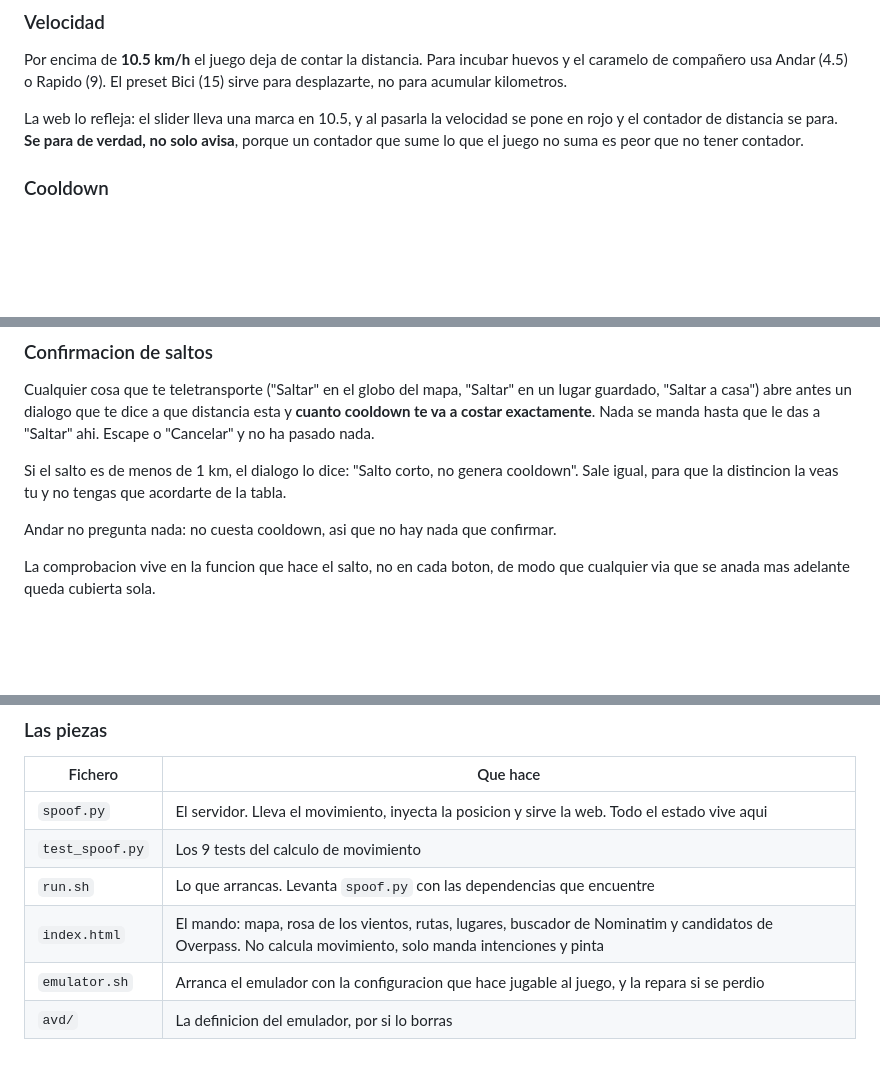
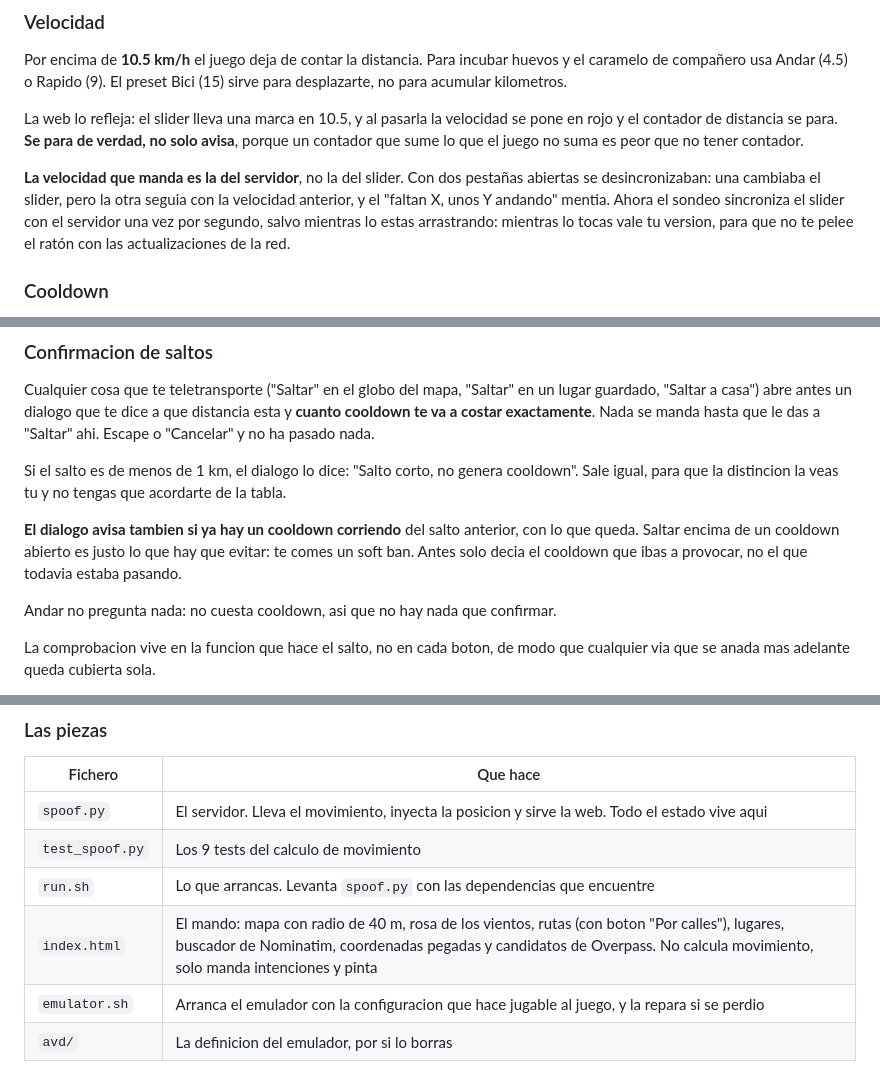
Before and after one commit to BaltaJmn/pogo, a Markdown page: README.md, 3 parts joined by grey strips. GitHub-like rendering; blank space fills up the shorter version.

```diff
--- a/README.md
+++ b/README.md
@@ -483,6 +533,13 @@ se pone en rojo y el contador de distancia se para. **Se para de verdad, no solo
 avisa**, porque un contador que sume lo que el juego no suma es peor que no
 tener contador.
 
+**La velocidad que manda es la del servidor**, no la del slider. Con dos pestañas
+abiertas se desincronizaban: una cambiaba el slider, pero la otra seguia con la
+velocidad anterior, y el "faltan X, unos Y andando" mentia. Ahora el sondeo
+sincroniza el slider con el servidor una vez por segundo, salvo mientras lo estas
+arrastrando: mientras lo tocas vale tu version, para que no te pelee el ratón
+con las actualizaciones de la red.
+
 ### Cooldown
 
 Tras un salto grande de ubicacion, NO hagas ninguna accion (capturar, girar
@@ -525,6 +582,11 @@ hasta que le das a "Saltar" ahi. Escape o "Cancelar" y no ha pasado nada.
 Si el salto es de menos de 1 km, el dialogo lo dice: "Salto corto, no genera
 cooldown". Sale igual, para que la distincion la veas tu y no tengas que
 acordarte de la tabla.
+
+**El dialogo avisa tambien si ya hay un cooldown corriendo** del salto anterior,
+con lo que queda. Saltar encima de un cooldown abierto es justo lo que hay que
+evitar: te comes un soft ban. Antes solo decia el cooldown que ibas a provocar,
+no el que todavia estaba pasando.
 
 Andar no pregunta nada: no cuesta cooldown, asi que no hay nada que confirmar.
 
@@ -591,7 +653,7 @@ sigues andando. Puedes recargarla a mitad de ruta y no se entera nadie.
 | `spoof.py` | El servidor. Lleva el movimiento, inyecta la posicion y sirve la web. Todo el estado vive aqui |
 | `test_spoof.py` | Los 9 tests del calculo de movimiento |
 | `run.sh` | Lo que arrancas. Levanta `spoof.py` con las dependencias que encuentre |
-| `index.html` | El mando: mapa, rosa de los vientos, rutas, lugares, buscador de Nominatim y candidatos de Overpass. No calcula movimiento, solo manda intenciones y pinta |
+| `index.html` | El mando: mapa con radio de 40 m, rosa de los vientos, rutas (con boton "Por calles"), lugares, buscador de Nominatim, coordenadas pegadas y candidatos de Overpass. No calcula movimiento, solo manda intenciones y pinta |
 | `emulator.sh` | Arranca el emulador con la configuracion que hace jugable al juego, y la repara si se perdio |
 | `avd/` | La definicion del emulador, por si lo borras |
 
```
Also changed, not shown: other parts of README.md (+50 -0 lines).
